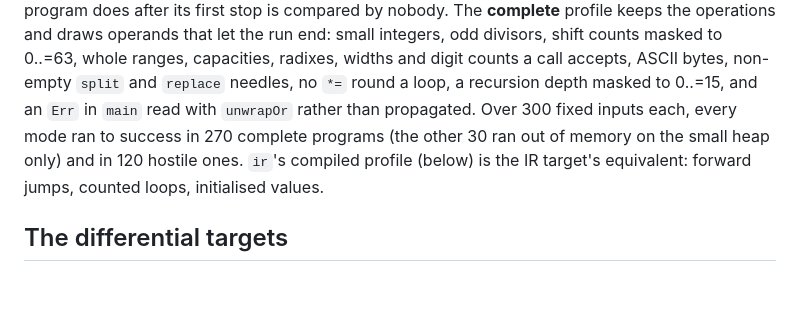
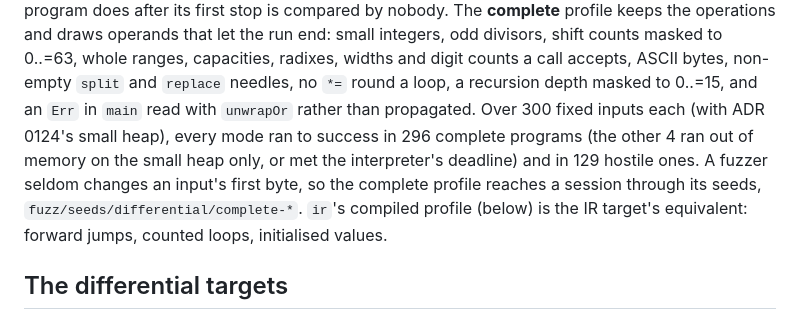
Before and after one commit to myuon/cove, a Markdown page: docs/FUZZING.md, the part around the change. Rendered like a GitHub page; blank space fills up the shorter version.

Commit message:
docs(fuzz): the complete profile measured before and after (#706)
Co-Authored-By: Claude Opus 5.5 <noreply@anthropic.com>

```diff
--- a/docs/FUZZING.md
+++ b/docs/FUZZING.md
@@ -98,9 +98,12 @@ run end: small integers, odd divisors, shift counts masked to 0..=63, whole
 ranges, capacities, radixes, widths and digit counts a call accepts, ASCII
 bytes, non-empty `split` and `replace` needles, no `*=` round a loop, a
 recursion depth masked to 0..=15, and an `Err` in `main` read with
-`unwrapOr` rather than propagated. Over 300 fixed inputs each, every mode ran
-to success in 270 complete programs (the other 30 ran out of memory on the
-small heap only) and in 120 hostile ones. `ir`'s compiled profile (below) is
+`unwrapOr` rather than propagated. Over 300 fixed inputs each (with ADR
+0124's small heap), every mode ran to success in 296 complete programs (the
+other 4 ran out of memory on the small heap only, or met the interpreter's
+deadline) and in 129 hostile ones. A fuzzer seldom changes an input's first
+byte, so the complete profile reaches a session through its seeds,
+`fuzz/seeds/differential/complete-*`. `ir`'s compiled profile (below) is
 the IR target's equivalent: forward jumps, counted loops, initialised
 values.
 
```
Also changed, not shown: docs/FUZZ_EVALUATION.md (+75 -0 lines).
